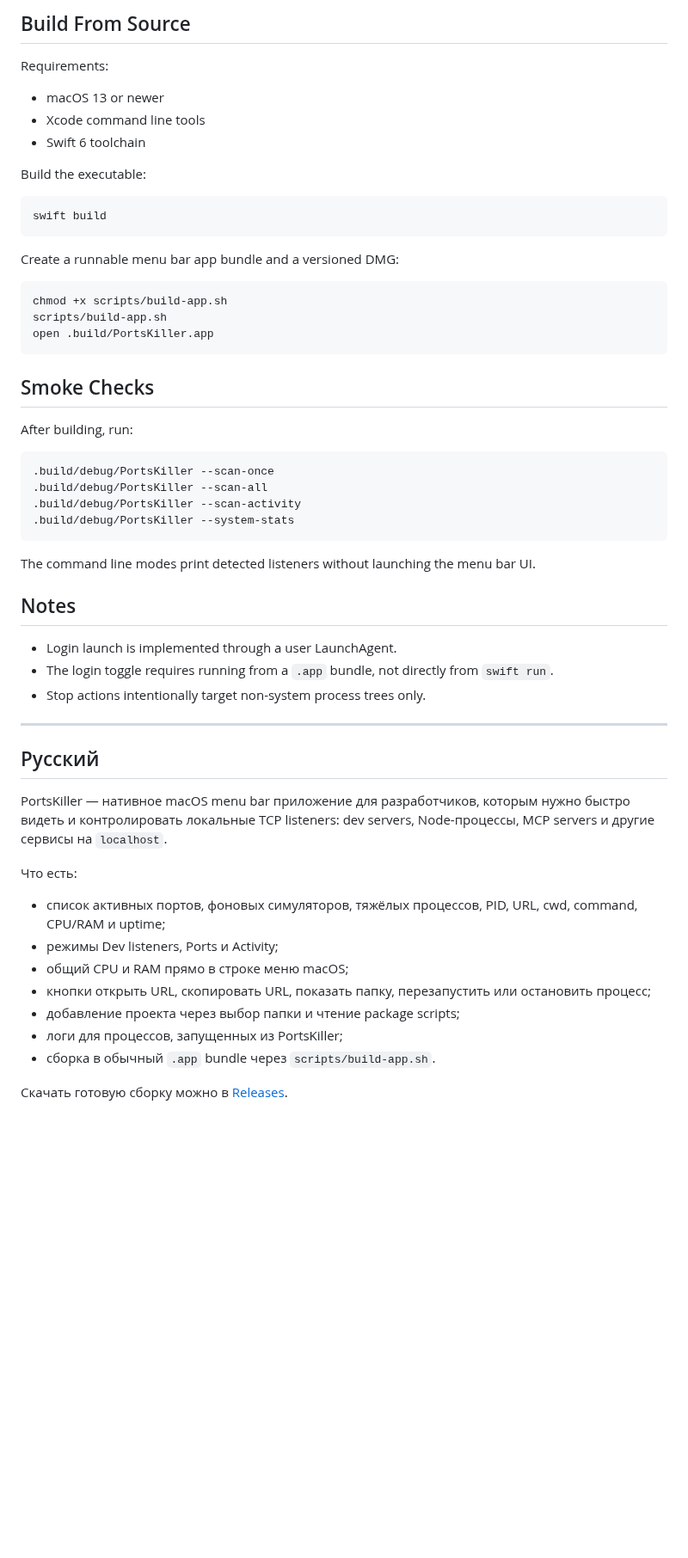
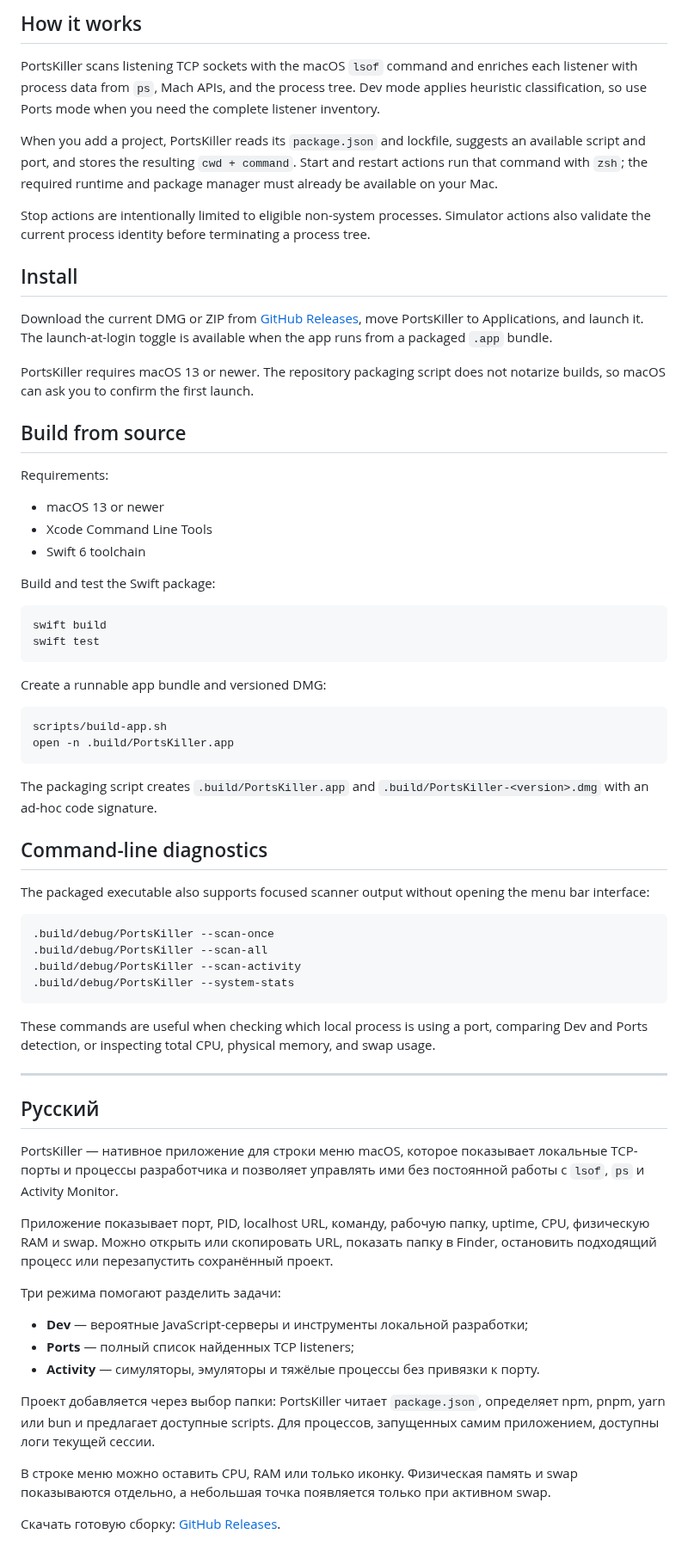
Before and after one commit to iddictive/PortsKiller, a Markdown page: README.md, the part around one of its changes. Shown at 86% size. Rendered like a GitHub page; blank space fills up the shorter version.

````diff
--- a/README.md
+++ b/README.md
@@ -67,29 +59,45 @@ The current release is signed with an Apple Development identity and is not Deve
 
-## Build From Source
+## How it works
+
+PortsKiller scans listening TCP sockets with the macOS `lsof` command and enriches each listener with process data from `ps`, Mach APIs, and the process tree. Dev mode applies heuristic classification, so use Ports mode when you need the complete listener inventory.
+
+When you add a project, PortsKiller reads its `package.json` and lockfile, suggests an available script and port, and stores the resulting `cwd + command`. Start and restart actions run that command with `zsh`; the required runtime and package manager must already be available on your Mac.
+
+Stop actions are intentionally limited to eligible non-system processes. Simulator actions also validate the current process identity before terminating a process tree.
+
+## Install
+
+Download the current DMG or ZIP from [GitHub Releases](https://github.com/iddictive/PortsKiller/releases/latest), move PortsKiller to Applications, and launch it. The launch-at-login toggle is available when the app runs from a packaged `.app` bundle.
+
+PortsKiller requires macOS 13 or newer. The repository packaging script does not notarize builds, so macOS can ask you to confirm the first launch.
+
+## Build from source
 
 Requirements:
 
 - macOS 13 or newer
-- Xcode command line tools
+- Xcode Command Line Tools
 - Swift 6 toolchain
 
-Build the executable:
+Build and test the Swift package:
 
 ```bash
 swift build
+swift test
 ```
 
-Create a runnable menu bar app bundle and a versioned DMG:
+Create a runnable app bundle and versioned DMG:
 
 ```bash
-chmod +x scripts/build-app.sh
 scripts/build-app.sh
-open .build/PortsKiller.app
+open -n .build/PortsKiller.app
 ```
 
-## Smoke Checks
+The packaging script creates `.build/PortsKiller.app` and `.build/PortsKiller-<version>.dmg` with an ad-hoc code signature.
 
-After building, run:
+## Command-line diagnostics
+
+The packaged executable also supports focused scanner output without opening the menu bar interface:
 
 ```bash
 .build/debug/PortsKiller --scan-once
@@ -98,13 +106,7 @@ After building, run:
 .build/debug/PortsKiller --system-stats
 ```
 
-The command line modes print detected listeners without launching the menu bar UI.
-
-## Notes
-
-- Login launch is implemented through a user LaunchAgent.
-- The login toggle requires running from a `.app` bundle, not directly from `swift run`.
-- Stop actions intentionally target non-system process trees only.
+These commands are useful when checking which local process is using a port, comparing Dev and Ports detection, or inspecting total CPU, physical memory, and swap usage.
 
 ---
 
@@ -112,16 +114,18 @@ The command line modes print detected listeners without launching the menu bar U
 
 ## Русский
 
-PortsKiller — нативное macOS menu bar приложение для разработчиков, которым нужно быстро видеть и контролировать локальные TCP listeners: dev servers, Node-процессы, MCP servers и другие сервисы на `localhost`.
+PortsKiller — нативное приложение для строки меню macOS, которое показывает локальные TCP-порты и процессы разработчика и позволяет управлять ими без постоянной работы с `lsof`, `ps` и Activity Monitor.
 
-Что есть:
+Приложение показывает порт, PID, localhost URL, команду, рабочую папку, uptime, CPU, физическую RAM и swap. Можно открыть или скопировать URL, показать папку в Finder, остановить подходящий процесс или перезапустить сохранённый проект.
 
-- список активных портов, фоновых симуляторов, тяжёлых процессов, PID, URL, cwd, command, CPU/RAM и uptime;
-- режимы Dev listeners, Ports и Activity;
-- общий CPU и RAM прямо в строке меню macOS;
-- кнопки открыть URL, скопировать URL, показать папку, перезапустить или остановить процесс;
-- добавление проекта через выбор папки и чтение package scripts;
-- логи для процессов, запущенных из PortsKiller;
-- сборка в обычный `.app` bundle через `scripts/build-app.sh`.
+Три режима помогают разделить задачи:
 
-Скачать готовую сборку можно в [Releases](https://github.com/iddictive/PortsKiller/releases/latest).
+- **Dev** — вероятные JavaScript-серверы и инструменты локальной разработки;
+- **Ports** — полный список найденных TCP listeners;
+- **Activity** — симуляторы, эмуляторы и тяжёлые процессы без привязки к порту.
+
+Проект добавляется через выбор папки: PortsKiller читает `package.json`, определяет npm, pnpm, yarn или bun и предлагает доступные scripts. Для процессов, запущенных самим приложением, доступны логи текущей сессии.
+
+В строке меню можно оставить CPU, RAM или только иконку. Физическая память и swap показываются отдельно, а небольшая точка появляется только при активном swap.
+
+Скачать готовую сборку: [GitHub Releases](https://github.com/iddictive/PortsKiller/releases/latest).
````
Also changed, not shown: other parts of README.md (+33 -41 lines), assets/system-resources.png (added).
